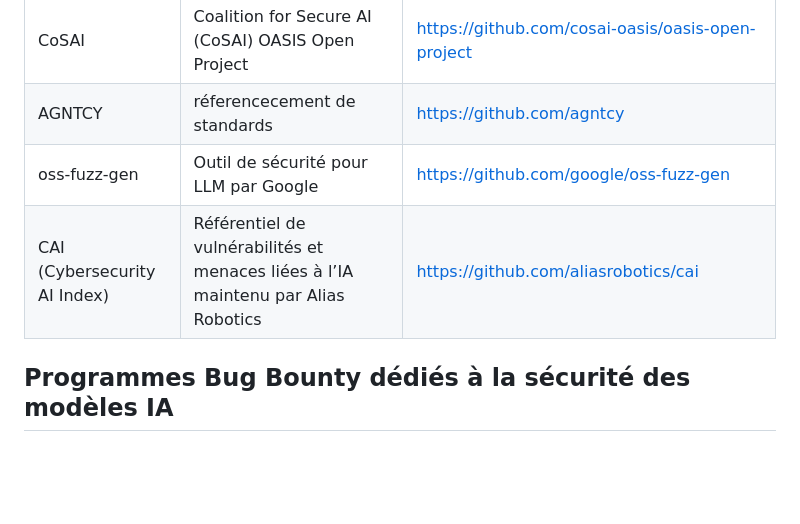
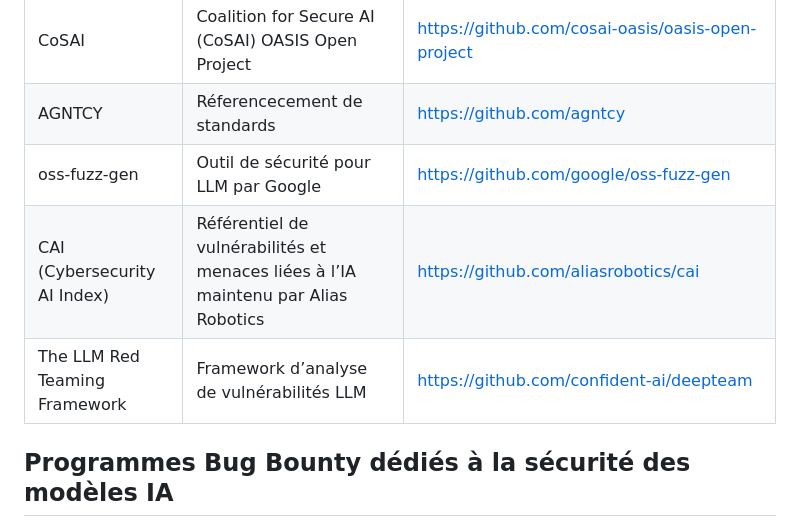
Before and after one commit to pi-2r/devfest2025-La-Guerre-des-Prompts-attaques-et-defenses-au-royaume-des-LLM, a Markdown page: resources.md, the part around the change. GitHub-like rendering; blank space fills up the shorter version.

```diff
--- a/resources.md
+++ b/resources.md
@@ -269,9 +269,10 @@
 | PyRIT                           | Outil d’analyse statique et dynamique par Microsoft pour évaluer la robustesse des LLM  | [https://github.com/Azure/PyRIT](https://github.com/Azure/PyRIT)                                       |
 | MCP Scan                        | Framework d’analyse de vulnérabilités LLM                                               | [https://github.com/invariantlabs-ai/mcp-scan](https://github.com/invariantlabs-ai/mcp-scan)           |
 | CoSAI                           | Coalition for Secure AI (CoSAI) OASIS Open Project                                      | [https://github.com/cosai-oasis/oasis-open-project](https://github.com/cosai-oasis/oasis-open-project) |
-| AGNTCY                          | réferencecement de standards                                                            | [https://github.com/agntcy](https://github.com/agntcy)                                                 |
+| AGNTCY                          | Réferencecement de standards                                                            | [https://github.com/agntcy](https://github.com/agntcy)                                                 |
 | oss-fuzz-gen                    | Outil de sécurité pour LLM par Google                                                   | [https://github.com/google/oss-fuzz-gen](https://github.com/google/oss-fuzz-gen)                       |
 | CAI (Cybersecurity AI Index)    | Référentiel de vulnérabilités et menaces liées à l’IA maintenu par Alias Robotics       | [https://github.com/aliasrobotics/cai](https://github.com/aliasrobotics/cai)                           |
+| The LLM Red Teaming Framework   | Framework d’analyse de vulnérabilités LLM                                               | [https://github.com/confident-ai/deepteam](https://github.com/confident-ai/deepteam)                   |
 
 
 ## Programmes Bug Bounty dédiés à la sécurité des modèles IA
```
Also changed, not shown: step_13.md (+61 -6 lines).
